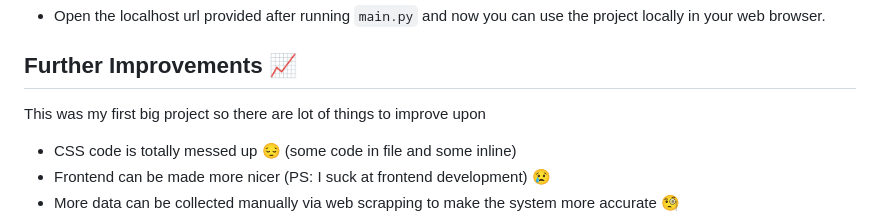
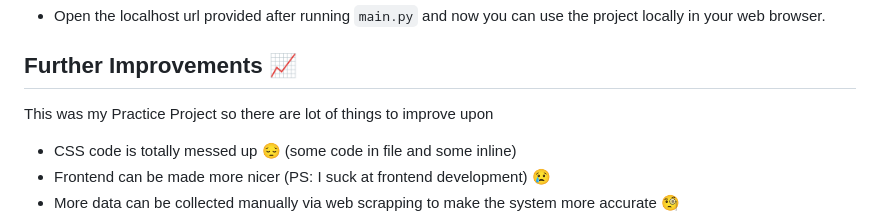
Before and after one commit to bhoomikamittal8/Health_Hive, a Markdown page: README.md, the part around the change. Rendered like a GitHub page.

```diff
--- a/README.md
+++ b/README.md
@@ -53,7 +53,7 @@ only you have to activate it everytime you open new terminal or reopen project a
 - Open the localhost url provided after running `main.py` and now you can use the project locally in your web browser.
 
 ## Further Improvements 📈
-This was my first big project so there are lot of things to improve upon
+This was my Practice Project so there are lot of things to improve upon
 
 - CSS code is totally messed up :pensive: (some code in file and some inline)
 - Frontend can be made more nicer (PS: I suck at frontend development) :cry:
```
